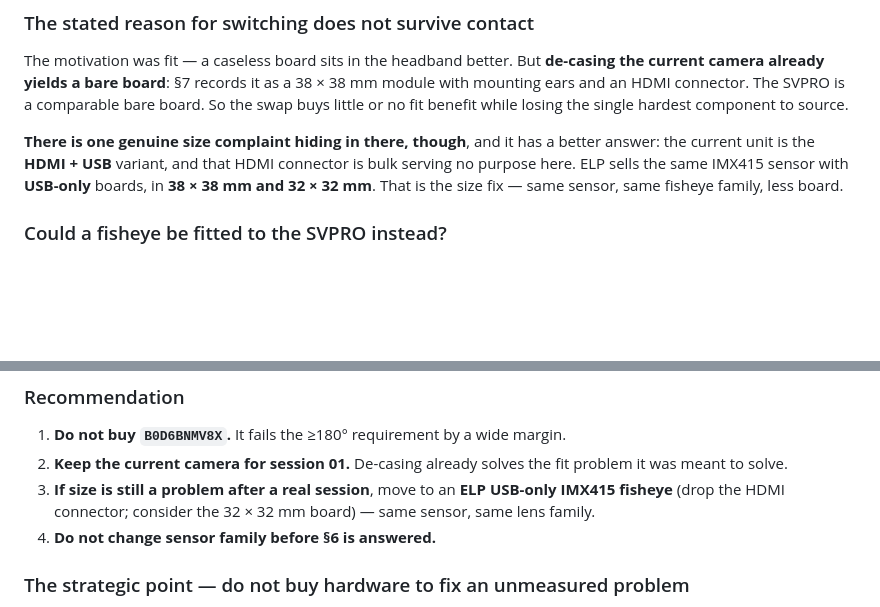
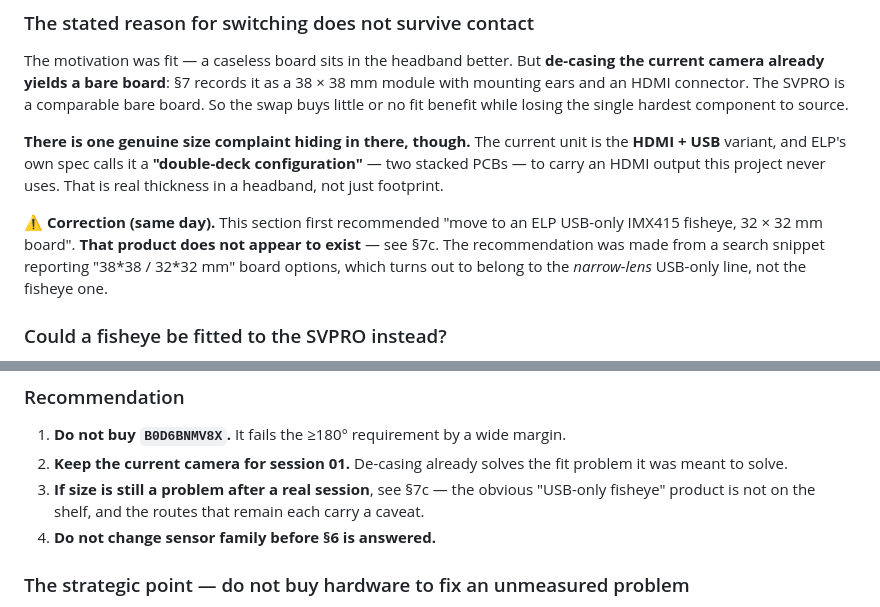
Before and after one commit to quirkfly/ironpal, a Markdown page: docs/ironpal-capture-hardware-decision-log.md, 2 parts joined by grey strips. GitHub-like rendering; blank space fills up the shorter version.

```diff
--- a/docs/ironpal-capture-hardware-decision-log.md
+++ b/docs/ironpal-capture-hardware-decision-log.md
@@ -184,10 +184,14 @@ camera already yields a bare board**: §7 records it as a 38 × 38 mm module wit
 HDMI connector. The SVPRO is a comparable bare board. So the swap buys little or no fit benefit while
 losing the single hardest component to source.
 
-**There is one genuine size complaint hiding in there, though**, and it has a better answer: the
-current unit is the **HDMI + USB** variant, and that HDMI connector is bulk serving no purpose here.
-ELP sells the same IMX415 sensor with **USB-only** boards, in **38 × 38 mm and 32 × 32 mm**. That is
-the size fix — same sensor, same fisheye family, less board.
+**There is one genuine size complaint hiding in there, though.** The current unit is the **HDMI + USB**
+variant, and ELP's own spec calls it a **"double-deck configuration"** — two stacked PCBs — to carry an
+HDMI output this project never uses. That is real thickness in a headband, not just footprint.
+
+⚠️ **Correction (same day).** This section first recommended "move to an ELP USB-only IMX415 fisheye,
+32 × 32 mm board". **That product does not appear to exist** — see §7c. The recommendation was made
+from a search snippet reporting "38\*38 / 32\*32 mm" board options, which turns out to belong to the
+*narrow-lens* USB-only line, not the fisheye one.
 
 ### Could a fisheye be fitted to the SVPRO instead?
 
@@ -207,8 +211,8 @@ swap it is the wrong trade:
 1. **Do not buy `B0D6BNMV8X`.** It fails the ≥180° requirement by a wide margin.
 2. **Keep the current camera for session 01.** De-casing already solves the fit problem it was meant
    to solve.
-3. **If size is still a problem after a real session**, move to an **ELP USB-only IMX415 fisheye**
-   (drop the HDMI connector; consider the 32 × 32 mm board) — same sensor, same lens family.
+3. **If size is still a problem after a real session**, see §7c — the obvious "USB-only fisheye"
+   product is not on the shelf, and the routes that remain each carry a caveat.
 4. **Do not change sensor family before §6 is answered.**
 
 ### The strategic point — do not buy hardware to fix an unmeasured problem
```
Also changed, not shown: other parts of docs/ironpal-capture-hardware-decision-log.md (+45 -0 lines).
